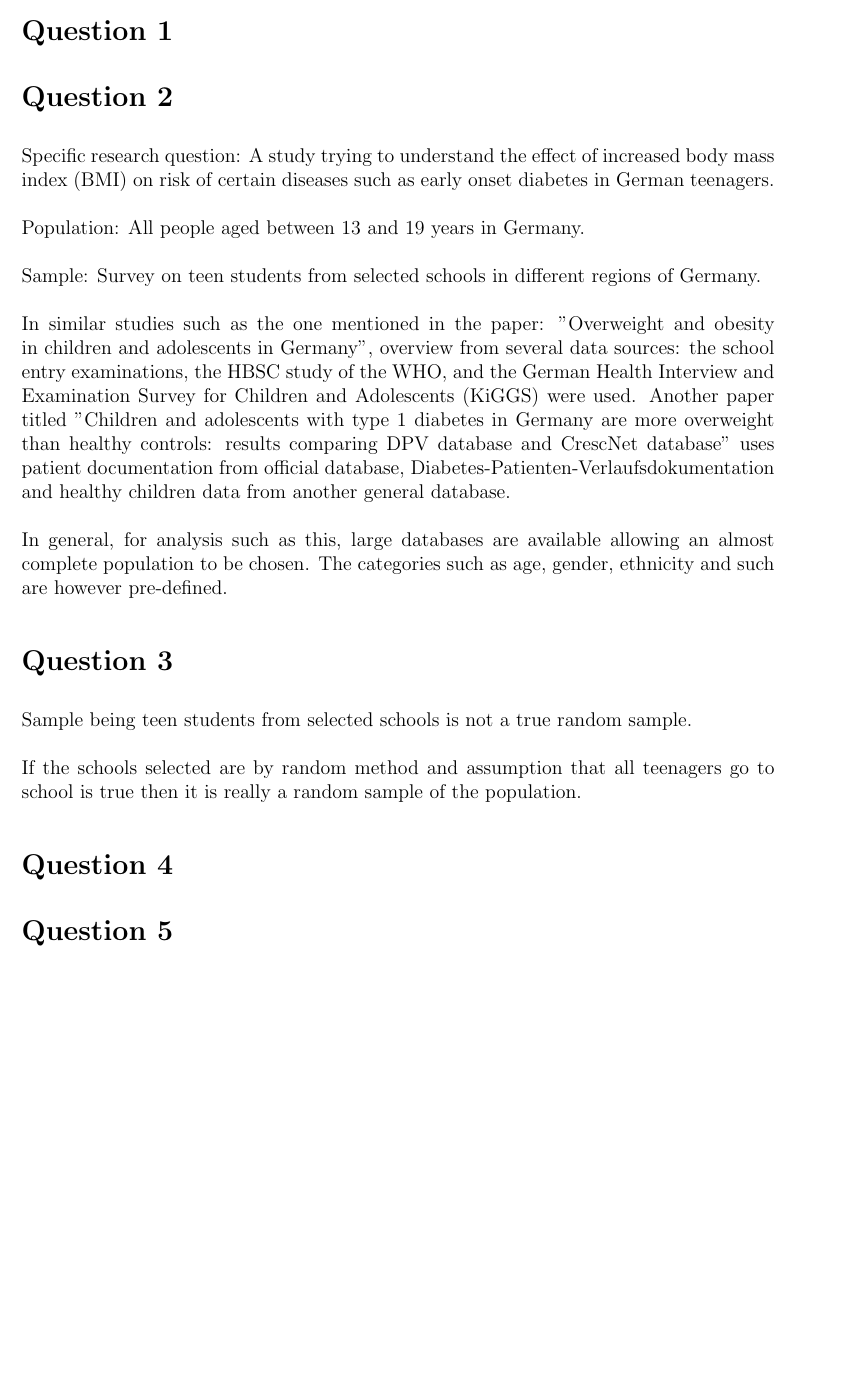
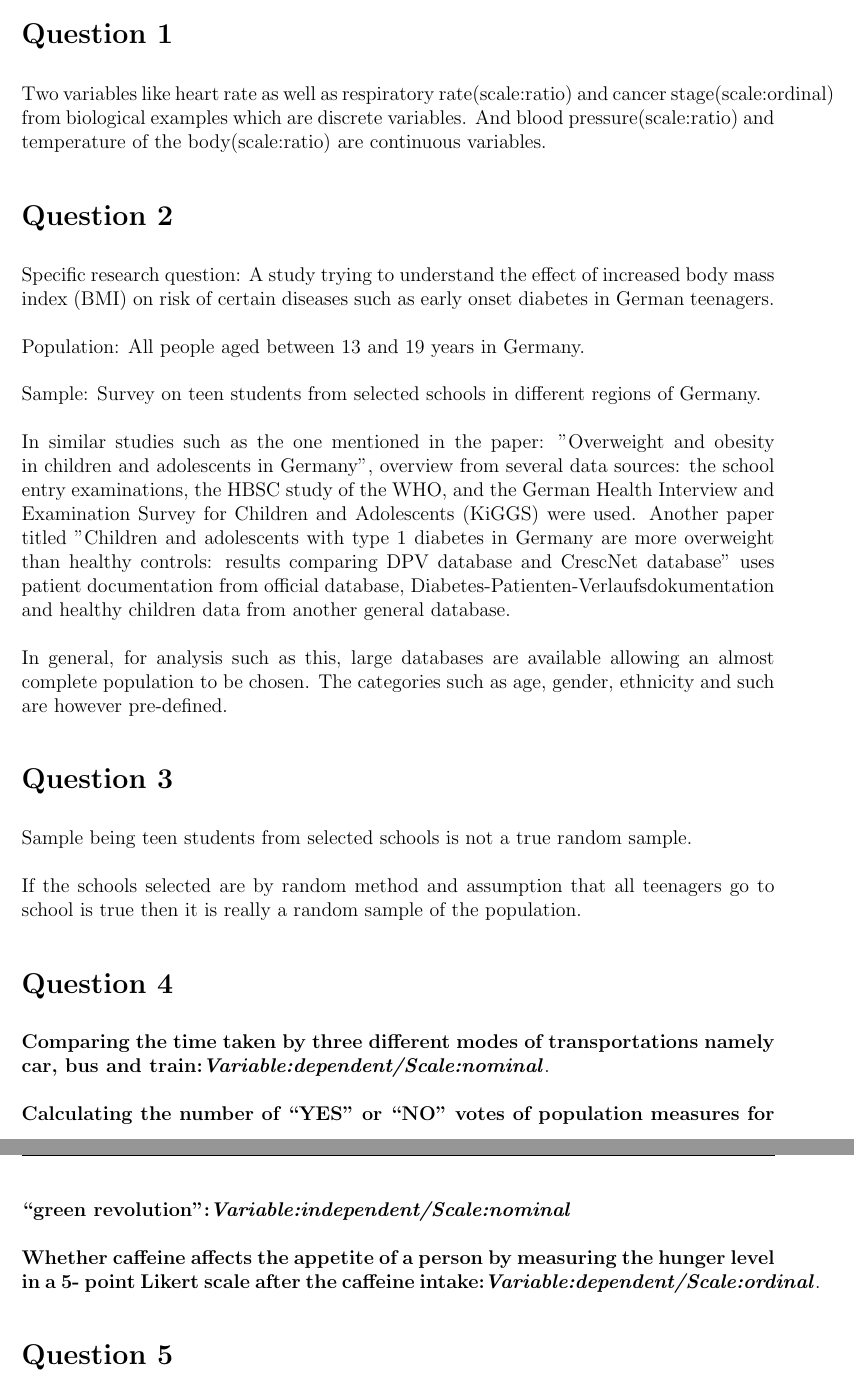
Before and after one commit to s8fakhoj/Stats-with-R, a LaTeX document (Sheet-0.tex): part of page 1 of 2 before the commit and two parts of pages 1 and 2 of 2 after it, the two joined at a grey line, cut so that both start at the same text, the shorter picture padded with empty space. Compiled offline with pdfLaTeX.

Commit message:
Update Sheet-0.tex

```diff
--- a/Sheet-0.tex
+++ b/Sheet-0.tex
@@ -91,7 +91,7 @@
 \begin{document}
 
 \section{}
-
+Two variables like heart rate as well as respiratory rate(scale:ratio) and cancer stage(scale:ordinal) from biological examples which are discrete variables. And blood pressure(scale:ratio) and temperature of the body(scale:ratio) are continuous variables.
 \section{}
 
 Specific research question: A study trying to understand the effect of increased body mass index (BMI) on risk of certain diseases such as early onset diabetes in German teenagers. \\\\
@@ -105,8 +105,11 @@ In general, for analysis such as this, large databases are available allowing an
 \section{}
 Sample being teen students from selected schools is not a true random sample.\\\\
 If the schools selected are by random method and assumption that all teenagers go to school is true then it is really a random sample of the population.
-
 \section{}
+\textbf{Comparing the time taken by three different modes of transportations namely car, bus
+and train:}\textbf{\textit{Variable:dependent/Scale:nominal}}.\\\\\                                  \textbf{Calculating the number of “YES” or “NO” votes of population measures for “green
+revolution":}\textbf{\textit{Variable:independent/Scale:nominal}}  \\\\                              \textbf{Whether caffeine affects the appetite of a person by measuring the hunger level in a 5-
+point Likert scale after the caffeine intake:}\textbf{\textit{Variable:dependent/Scale:ordinal}}.
 
 \section{}
 The paper: \url{https://arxiv.org/pdf/1906.01581v1.pdf} \\
```
